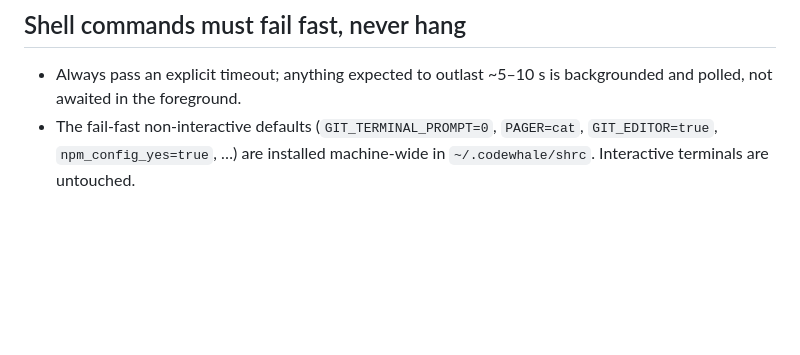
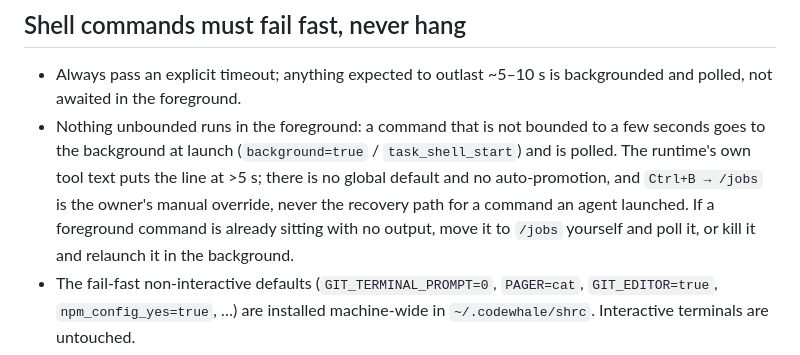
Before and after one commit to sequico/scadefor, a Markdown page: .codewhale/instructions.md, the part around the change. Drawn GitHub-style; blank space fills up the shorter version.

Commit message:
chore: mirror the foreground-shell rule into the project instructions
Anything not bounded to a few seconds is launched in the background and

polled. There is no runtime default for that and no auto-promotion, and

`Ctrl+B -> /jobs` is the owner's manual override, never the recovery path

for a command an agent launched.

```diff
--- a/.codewhale/instructions.md
+++ b/.codewhale/instructions.md
@@ -33,6 +33,14 @@ workspace. Never restate or shadow those numbers in a project config.
 
 - Always pass an explicit timeout; anything expected to outlast ~5–10 s is
   backgrounded and polled, not awaited in the foreground.
+- Nothing unbounded runs in the foreground: a command that is not bounded to a
+  few seconds goes to the background at launch (`background=true` /
+  `task_shell_start`) and is polled. The runtime's own tool text puts the line
+  at >5 s; there is no global default and no auto-promotion, and `Ctrl+B →
+  /jobs` is the owner's manual override, never the recovery path for a command
+  an agent launched. If a foreground command is already sitting with no output,
+  move it to `/jobs` yourself and poll it, or kill it and relaunch it in the
+  background.
 - The fail-fast non-interactive defaults (`GIT_TERMINAL_PROMPT=0`, `PAGER=cat`,
   `GIT_EDITOR=true`, `npm_config_yes=true`, …) are installed machine-wide in
   `~/.codewhale/shrc`. Interactive terminals are untouched.
```
